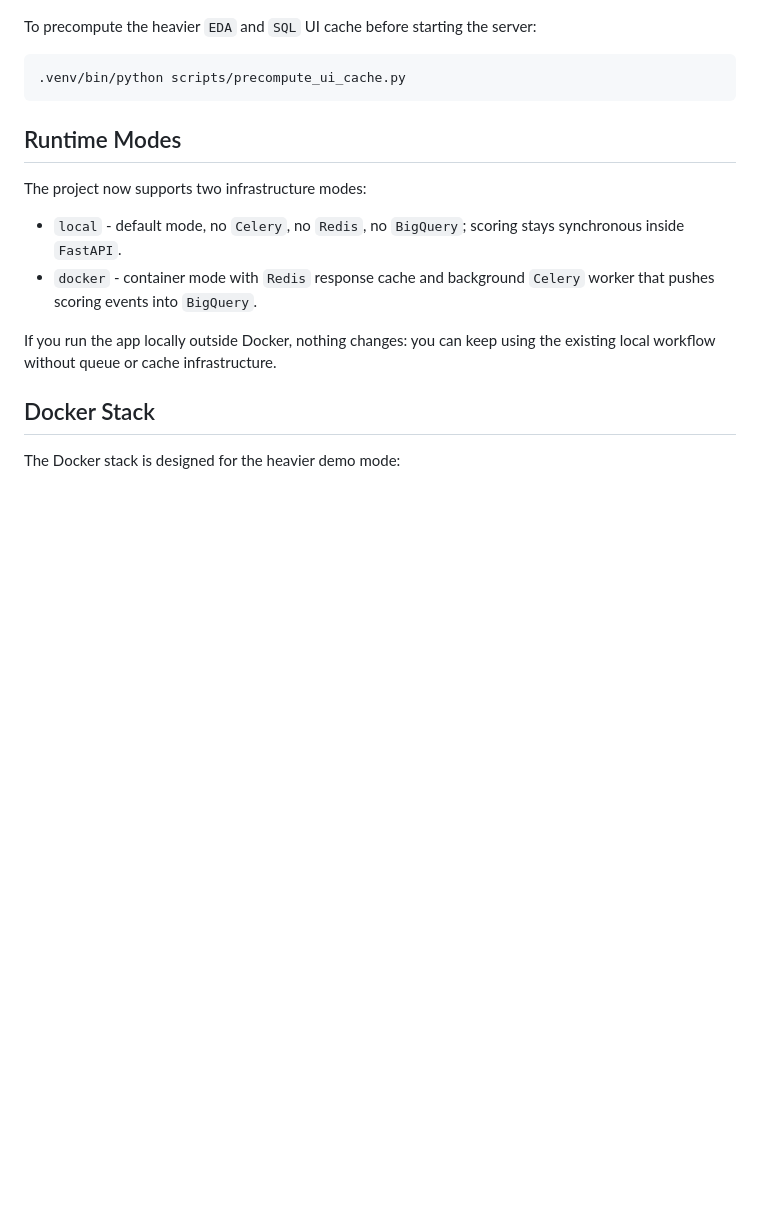
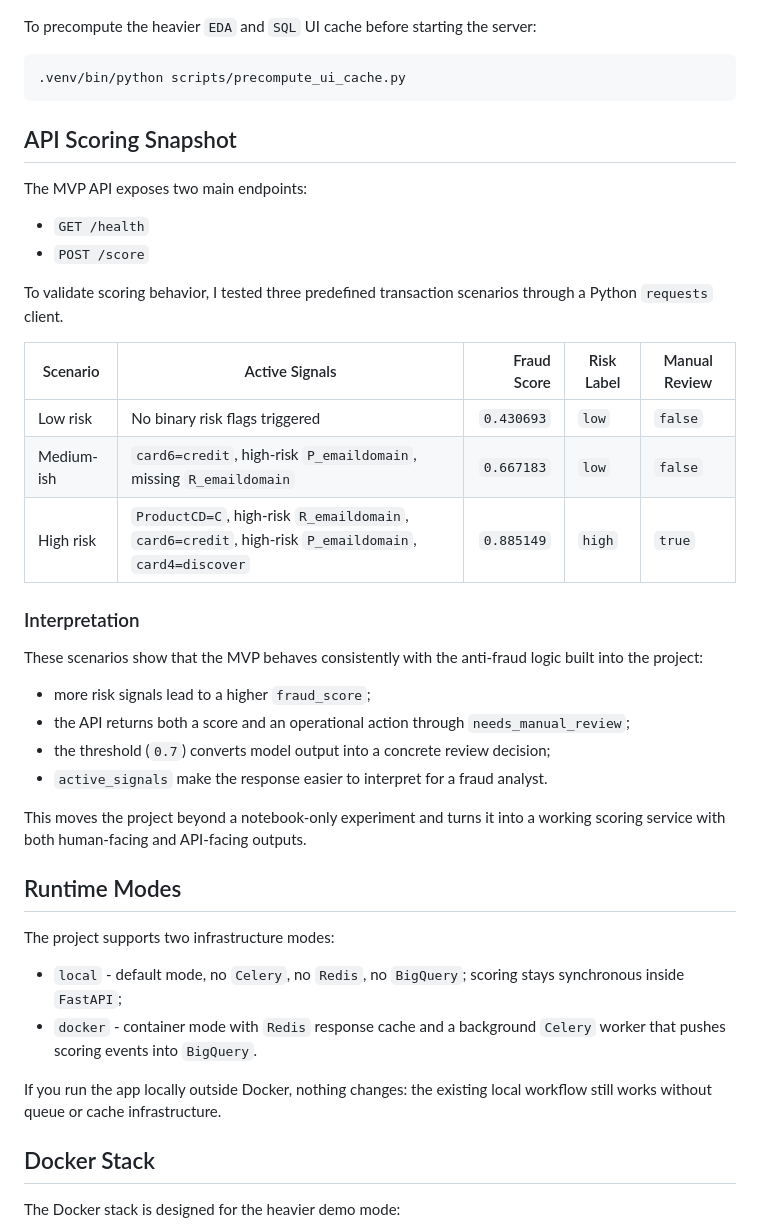
Before and after one commit to drhtka/anti_fraud_analytics_platform, a Markdown page: README.md, the part around one of its changes. Rendered like a GitHub page; blank space fills up the shorter version.

````diff
--- a/README.md
+++ b/README.md
@@ -43,14 +60,40 @@ To precompute the heavier `EDA` and `SQL` UI cache before starting the server:
 .venv/bin/python scripts/precompute_ui_cache.py
 ```
 
+## API Scoring Snapshot
+
+The MVP API exposes two main endpoints:
+
+- `GET /health`
+- `POST /score`
+
+To validate scoring behavior, I tested three predefined transaction scenarios through a Python `requests` client.
+
+| Scenario   | Active Signals                                                                                        | Fraud Score | Risk Label | Manual Review |
+| ---------- | ----------------------------------------------------------------------------------------------------- | ----------: | ---------- | ------------- |
+| Low risk   | No binary risk flags triggered                                                                        |  `0.430693` | `low`      | `false`       |
+| Medium-ish | `card6=credit`, high-risk `P_emaildomain`, missing `R_emaildomain`                                    |  `0.667183` | `low`      | `false`       |
+| High risk  | `ProductCD=C`, high-risk `R_emaildomain`, `card6=credit`, high-risk `P_emaildomain`, `card4=discover` |  `0.885149` | `high`     | `true`        |
+
+### Interpretation
+
+These scenarios show that the MVP behaves consistently with the anti-fraud logic built into the project:
+
+- more risk signals lead to a higher `fraud_score`;
+- the API returns both a score and an operational action through `needs_manual_review`;
+- the threshold (`0.7`) converts model output into a concrete review decision;
+- `active_signals` make the response easier to interpret for a fraud analyst.
+
+This moves the project beyond a notebook-only experiment and turns it into a working scoring service with both human-facing and API-facing outputs.
+
 ## Runtime Modes
 
-The project now supports two infrastructure modes:
+The project supports two infrastructure modes:
 
-- `local` - default mode, no `Celery`, no `Redis`, no `BigQuery`; scoring stays synchronous inside `FastAPI`.
-- `docker` - container mode with `Redis` response cache and background `Celery` worker that pushes scoring events into `BigQuery`.
+- `local` - default mode, no `Celery`, no `Redis`, no `BigQuery`; scoring stays synchronous inside `FastAPI`;
+- `docker` - container mode with `Redis` response cache and a background `Celery` worker that pushes scoring events into `BigQuery`.
 
-If you run the app locally outside Docker, nothing changes: you can keep using the existing local workflow without queue or cache infrastructure.
+If you run the app locally outside Docker, nothing changes: the existing local workflow still works without queue or cache infrastructure.
 
 ## Docker Stack
 
````
Also changed, not shown: other parts of README.md (+37 -46 lines), docs/assets/readme/risk-signal-profile.png (added), docs/assets/readme/scoring-scenarios.png (added), 2 other files.
